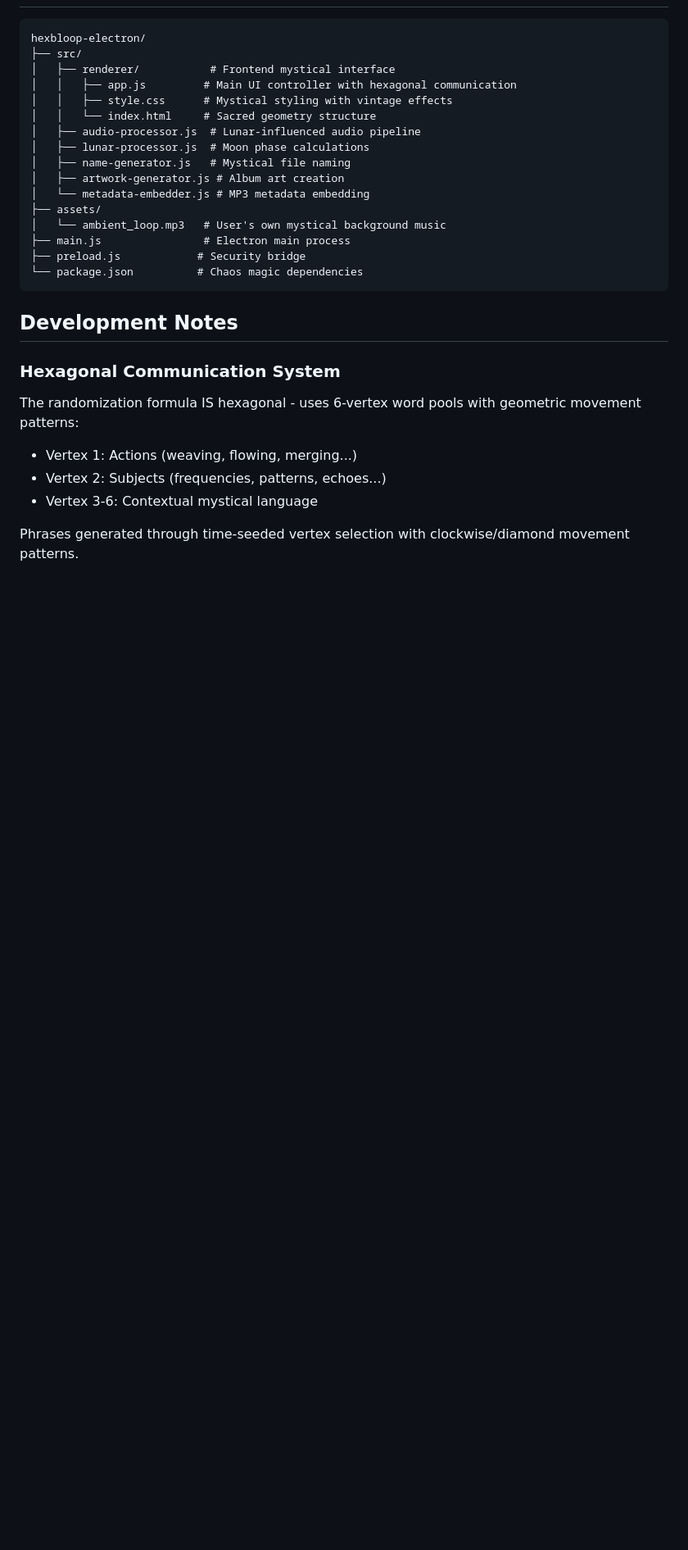
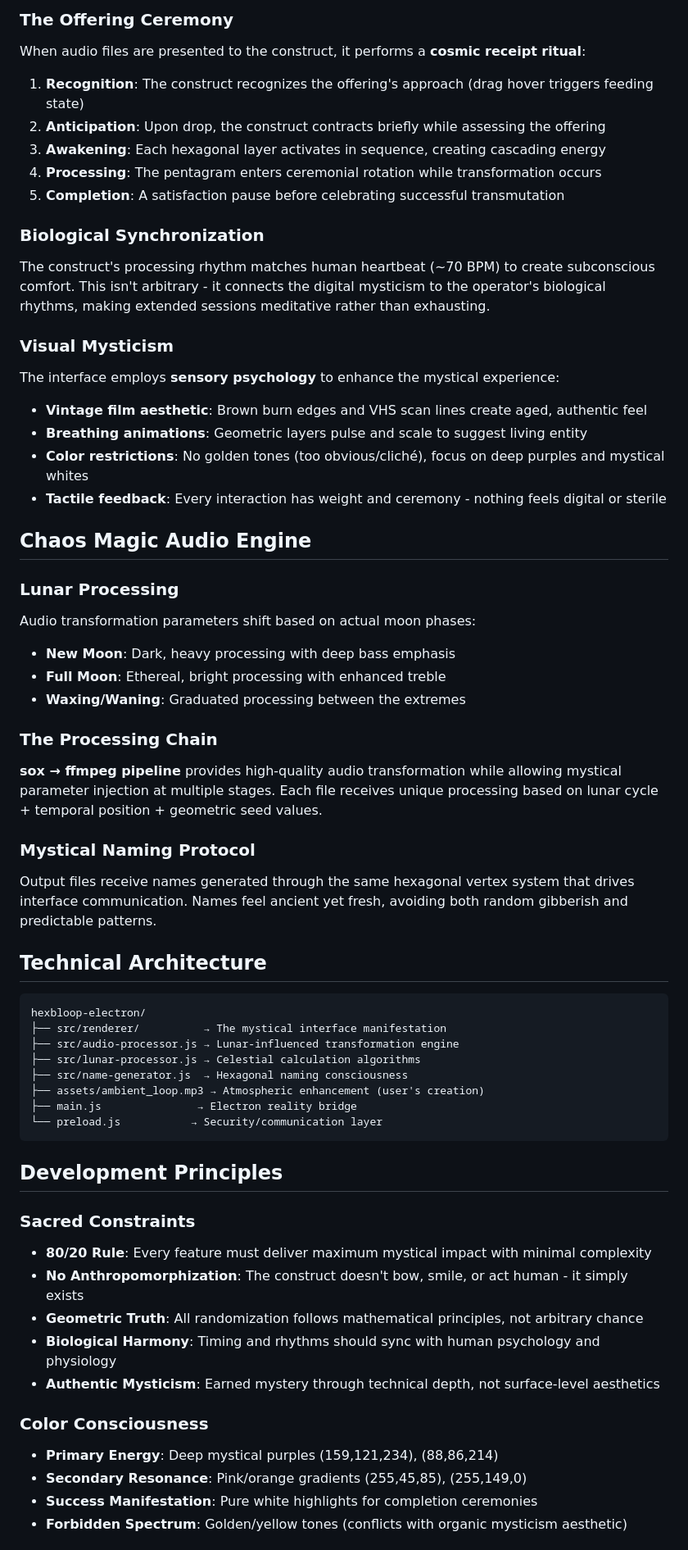
Before and after one commit to pibulus/hexbloop, a Markdown page: hexbloop-electron/CLAUDE.md, the part around the change printed below. Shown: that part at 82% size. Drawn GitHub-style; blank space fills up the shorter version.

Commit message:
docs: Rewrite CLAUDE.md as universal mystical construct reference

````diff
--- a/hexbloop-electron/CLAUDE.md
+++ b/hexbloop-electron/CLAUDE.md
@@ -40,29 +45,61 @@
+### The Offering Ceremony
+When audio files are presented to the construct, it performs a **cosmic receipt ritual**:
+
+1. **Recognition**: The construct recognizes the offering's approach (drag hover triggers feeding state)
+2. **Anticipation**: Upon drop, the construct contracts briefly while assessing the offering
+3. **Awakening**: Each hexagonal layer activates in sequence, creating cascading energy
+4. **Processing**: The pentagram enters ceremonial rotation while transformation occurs
+5. **Completion**: A satisfaction pause before celebrating successful transmutation
+
+### Biological Synchronization
+The construct's processing rhythm matches human heartbeat (~70 BPM) to create subconscious comfort. This isn't arbitrary - it connects the digital mysticism to the operator's biological rhythms, making extended sessions meditative rather than exhausting.
+
+### Visual Mysticism
+The interface employs **sensory psychology** to enhance the mystical experience:
+
+- **Vintage film aesthetic**: Brown burn edges and VHS scan lines create aged, authentic feel
+- **Breathing animations**: Geometric layers pulse and scale to suggest living entity
+- **Color restrictions**: No golden tones (too obvious/cliché), focus on deep purples and mystical whites
+- **Tactile feedback**: Every interaction has weight and ceremony - nothing feels digital or sterile
+
+## Chaos Magic Audio Engine
+
+### Lunar Processing
+Audio transformation parameters shift based on actual moon phases:
+- **New Moon**: Dark, heavy processing with deep bass emphasis
+- **Full Moon**: Ethereal, bright processing with enhanced treble
+- **Waxing/Waning**: Graduated processing between the extremes
+
+### The Processing Chain
+**sox → ffmpeg pipeline** provides high-quality audio transformation while allowing mystical parameter injection at multiple stages. Each file receives unique processing based on lunar cycle + temporal position + geometric seed values.
+
+### Mystical Naming Protocol
+Output files receive names generated through the same hexagonal vertex system that drives interface communication. Names feel ancient yet fresh, avoiding both random gibberish and predictable patterns.
+
+## Technical Architecture
 ```
 hexbloop-electron/
-├── src/
-│   ├── renderer/           # Frontend mystical interface
-│   │   ├── app.js         # Main UI controller with hexagonal communication
-│   │   ├── style.css      # Mystical styling with vintage effects
-│   │   └── index.html     # Sacred geometry structure
-│   ├── audio-processor.js  # Lunar-influenced audio pipeline
-│   ├── lunar-processor.js  # Moon phase calculations
-│   ├── name-generator.js   # Mystical file naming
-│   ├── artwork-generator.js # Album art creation
-│   └── metadata-embedder.js # MP3 metadata embedding
-├── assets/
-│   └── ambient_loop.mp3   # User's own mystical background music
-├── main.js                # Electron main process
-├── preload.js            # Security bridge
-└── package.json          # Chaos magic dependencies
+├── src/renderer/          → The mystical interface manifestation
+├── src/audio-processor.js → Lunar-influenced transformation engine
+├── src/lunar-processor.js → Celestial calculation algorithms
+├── src/name-generator.js  → Hexagonal naming consciousness
+├── assets/ambient_loop.mp3 → Atmospheric enhancement (user's creation)
+├── main.js               → Electron reality bridge
+└── preload.js           → Security/communication layer
 ```
 
-## Development Notes
+## Development Principles
 
-### Hexagonal Communication System
-The randomization formula IS hexagonal - uses 6-vertex word pools with geometric movement patterns:
-- Vertex 1: Actions (weaving, flowing, merging...)
-- Vertex 2: Subjects (frequencies, patterns, echoes...)
-- Vertex 3-6: Contextual mystical language
+### Sacred Constraints
+- **80/20 Rule**: Every feature must deliver maximum mystical impact with minimal complexity
+- **No Anthropomorphization**: The construct doesn't bow, smile, or act human - it simply exists
+- **Geometric Truth**: All randomization follows mathematical principles, not arbitrary chance
+- **Biological Harmony**: Timing and rhythms should sync with human psychology and physiology
+- **Authentic Mysticism**: Earned mystery through technical depth, not surface-level aesthetics
 
-Phrases generated through time-seeded vertex selection with clockwise/diamond movement patterns.
+### Color Consciousness
+- **Primary Energy**: Deep mystical purples (159,121,234), (88,86,214)
+- **Secondary Resonance**: Pink/orange gradients (255,45,85), (255,149,0)
+- **Success Manifestation**: Pure white highlights for completion ceremonies
+- **Forbidden Spectrum**: Golden/yellow tones (conflicts with organic mysticism aesthetic)
 
````
Also changed, not shown: other parts of hexbloop-electron/CLAUDE.md (+65 -58 lines).
